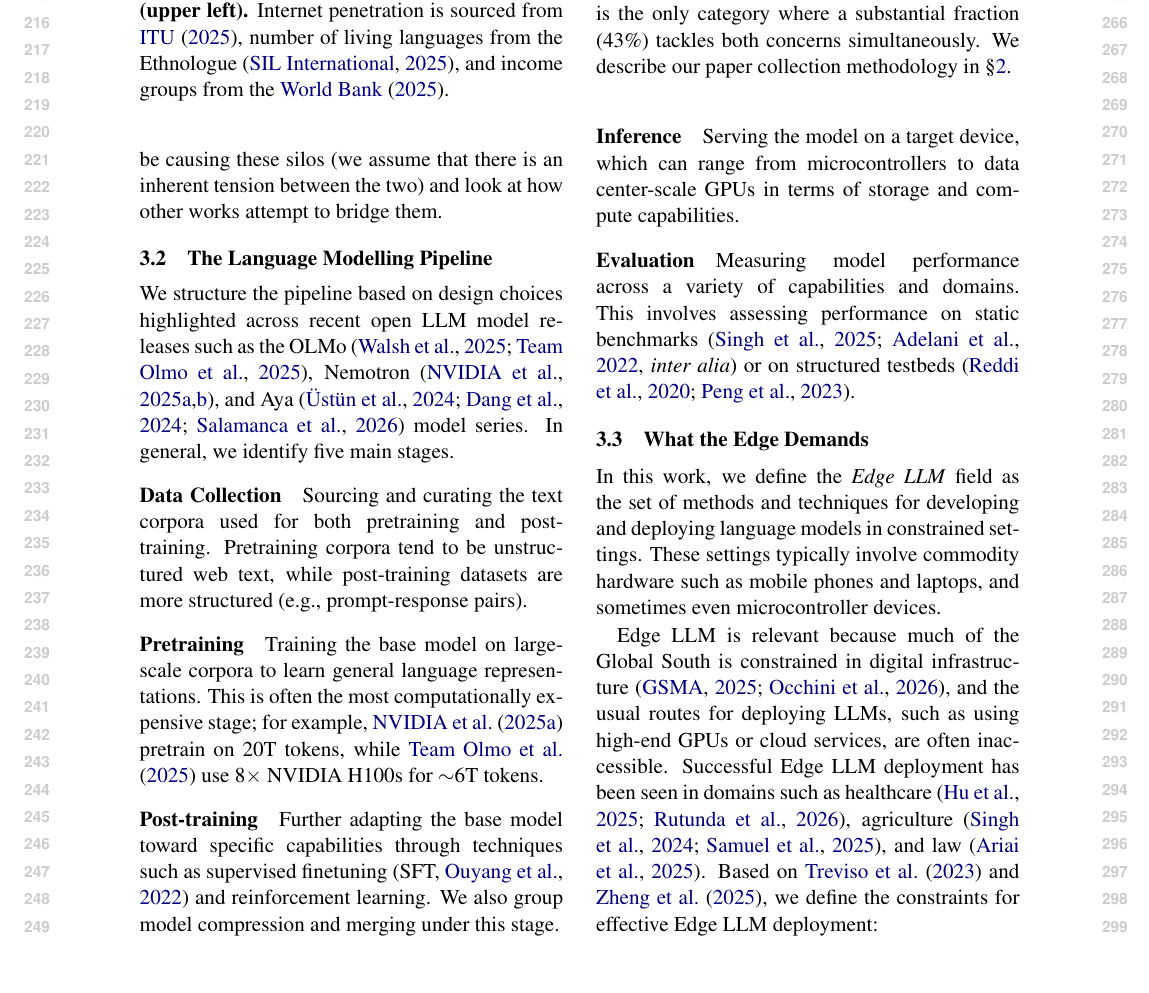
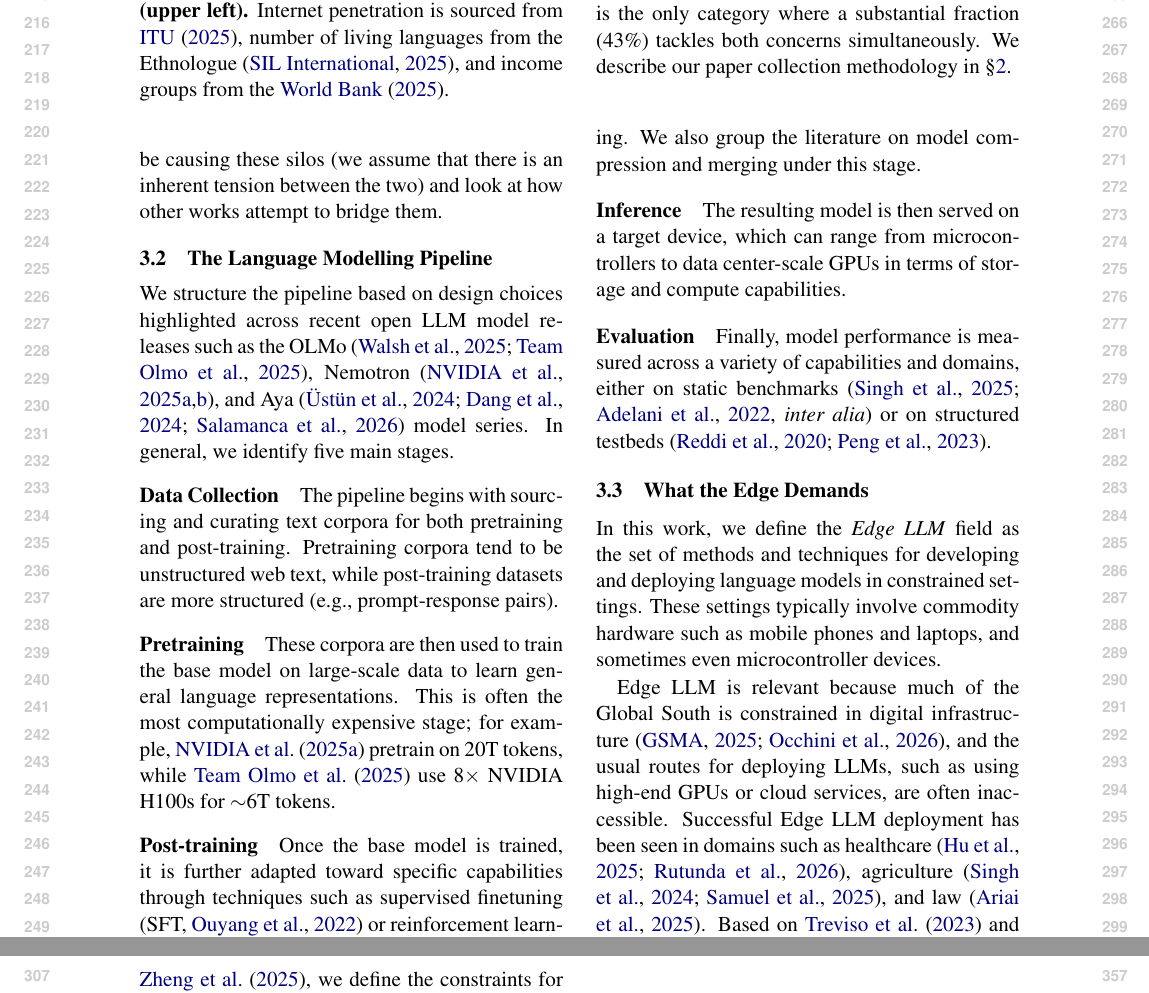
Before and after one commit to ljvmiranda921/multilinguality-at-the-edge, a LaTeX paper (tacl2021v1-template.tex): part of page 3 of 11 before the commit and two parts of pages 3 and 4 of 11 after it, the two joined at a grey line, cut so that both start at the same text. Compiled offline with pdfLaTeX.

Commit message:
[wip] Update

```diff
--- a/tacl2021v1-template.tex
+++ b/tacl2021v1-template.tex
@@ -212,22 +212,22 @@ Nemotron \citep{nvidia2025nvidianemotronnano2,nvidia2025nvidianemotron3efficient
 In general, we identify five main stages.
 
 \paragraph{Data Collection}
-Sourcing and curating the text corpora used for both pretraining and post-training.
+The pipeline begins with sourcing and curating text corpora for both pretraining and post-training.
 Pretraining corpora tend to be unstructured web text, while post-training datasets are more structured (e.g., prompt-response pairs).
 
 \paragraph{Pretraining}
-Training the base model on large-scale corpora to learn general language representations.
+These corpora are then used to train the base model on large-scale data to learn general language representations.
 This is often the most computationally expensive stage; for example, \citet{nvidia2025nvidianemotronnano2} pretrain on 20T tokens, while \citet{olmo2025olmo3} use 8$\times$ NVIDIA H100s for $\sim$6T tokens.
 
 \paragraph{Post-training}
-Further adapting the base model toward specific capabilities through techniques such as supervised finetuning \citep[SFT,][]{ouyang2022traininglanguagemodelsfollow} and reinforcement learning.
-We also group model compression and merging under this stage.
+Once the base model is trained, it is further adapted toward specific capabilities through techniques such as supervised finetuning \citep[SFT,][]{ouyang2022traininglanguagemodelsfollow} or reinforcement learning.
+We also group the literature on model compression and merging under this stage.
 
 \paragraph{Inference}
-Serving the model on a target device, which can range from microcontrollers to data center-scale GPUs in terms of storage and compute capabilities.
+The resulting model is then served on a target device, which can range from microcontrollers to data center-scale GPUs in terms of storage and compute capabilities.
 
 \paragraph{Evaluation}
-Measuring model performance across a variety of capabilities and domains. This involves assessing performance on static benchmarks \citep[\textit{inter alia}]{singh-etal-2025-global,adelani-etal-2022-masakhaner} or on structured testbeds \citep{reddi-etal-2020-mlperf,peng2023efficiencypentathlonstandardizedarena}.
+Finally, model performance is measured across a variety of capabilities and domains, either on static benchmarks \citep[\textit{inter alia}]{singh-etal-2025-global,adelani-etal-2022-masakhaner} or on structured testbeds \citep{reddi-etal-2020-mlperf,peng2023efficiencypentathlonstandardizedarena}.
 
 % \begin{itemize}[leftmargin=5mm,topsep=0mm,itemsep=0mm]
 %   \item \textbf{Data Collection}: sourcing and curating the text corpora used for both pretraining and post-training.
```
